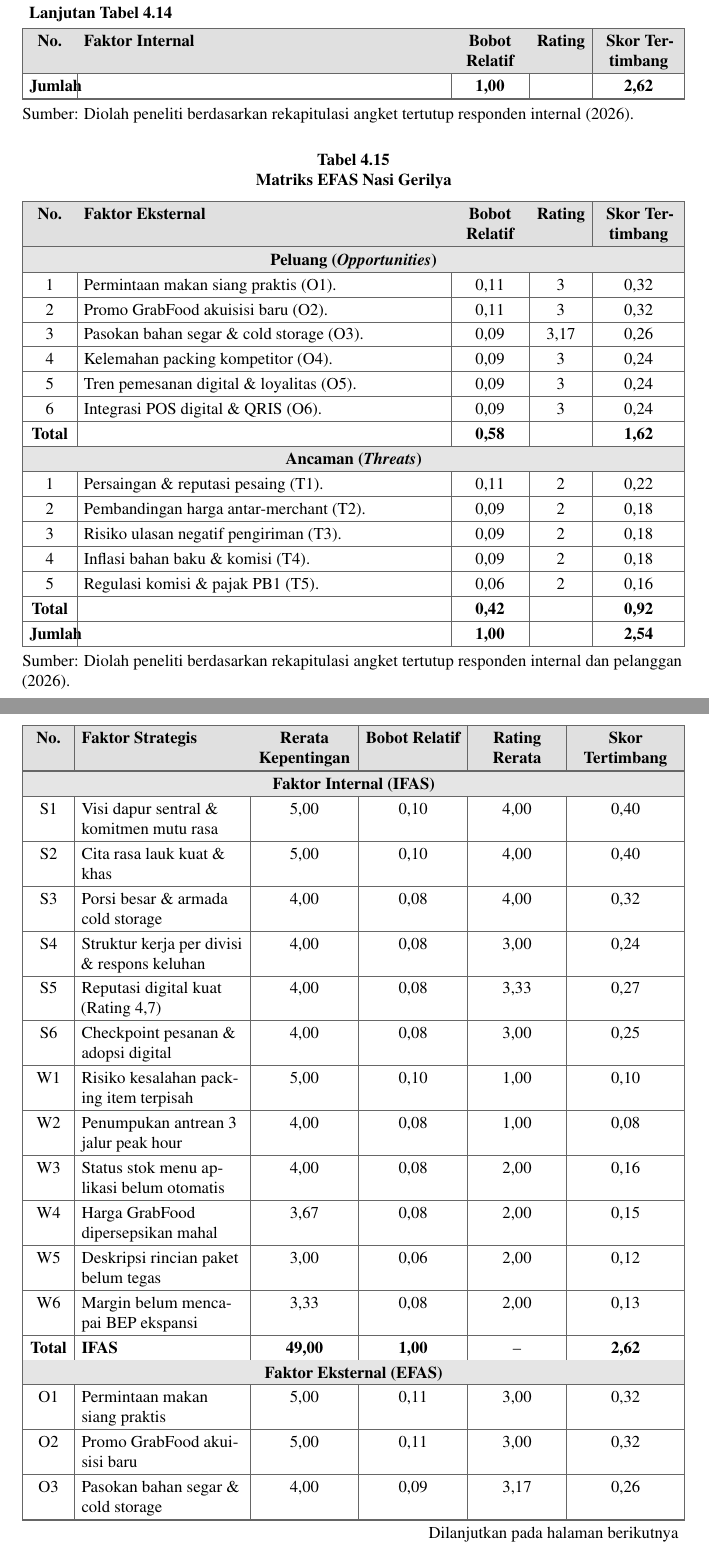
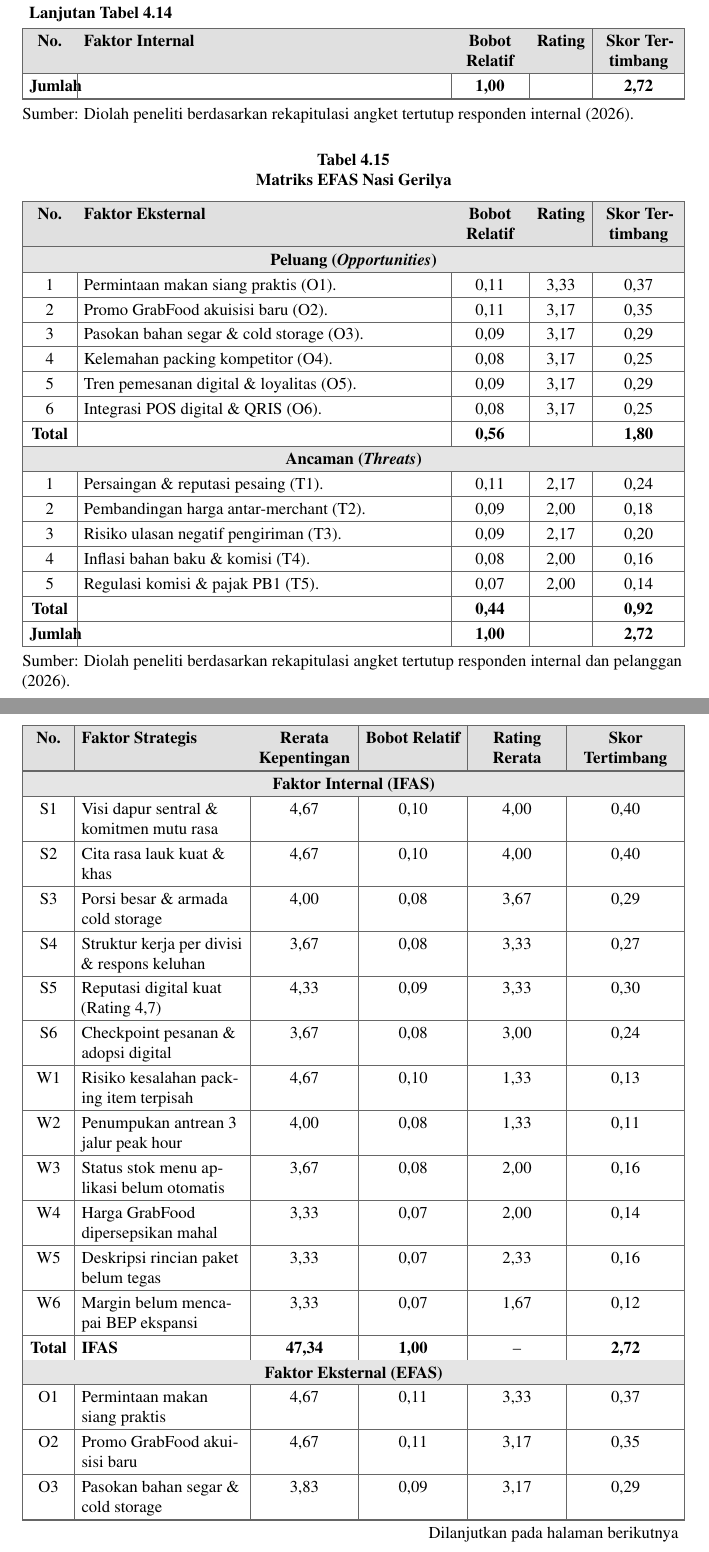
Before and after one commit to adrianaryaputra/skripsi-marsia, a LaTeX thesis (main.tex, which reads appendices/14-instrumen-dan-rekapitulasi-angket-ifas-efas.tex, chapters/04-hasil-dan-pembahasan.tex): two parts of pages 100 and 191 of 192 before the commit and two parts of pages 100 and 190 of 191 after it, joined at a grey line, cut so that both start at the same text. Compiled offline with pdfLaTeX.

Commit message:
feat(skripsi): penambahan foto wawancara pemilik dan pembaruan variasi skor responden IFAS & EFAS

```diff
--- a/appendices/14-instrumen-dan-rekapitulasi-angket-ifas-efas.tex
+++ b/appendices/14-instrumen-dan-rekapitulasi-angket-ifas-efas.tex
@@ -196,32 +196,32 @@ Tabel~\ref{tab:perhitungan-bobot-rating-skor-ifas-efas} menyajikan proses konver
 \bottomrule
 \endlastfoot
 \multicolumn{6}{|c|}{\cellcolor{black!10}\textbf{Faktor Internal (IFAS)}} \\ \hline
-S1 & Visi dapur sentral \& komitmen mutu rasa & 5,00 & 0,10 & 4,00 & 0,40 \\ \hline
-S2 & Cita rasa lauk kuat \& khas & 5,00 & 0,10 & 4,00 & 0,40 \\ \hline
-S3 & Porsi besar \& armada cold storage & 4,00 & 0,08 & 4,00 & 0,32 \\ \hline
-S4 & Struktur kerja per divisi \& respons keluhan & 4,00 & 0,08 & 3,00 & 0,24 \\ \hline
-S5 & Reputasi digital kuat (Rating 4,7) & 4,00 & 0,08 & 3,33 & 0,27 \\ \hline
-S6 & Checkpoint pesanan \& adopsi digital & 4,00 & 0,08 & 3,00 & 0,25 \\ \hline
-W1 & Risiko kesalahan packing item terpisah & 5,00 & 0,10 & 1,00 & 0,10 \\ \hline
-W2 & Penumpukan antrean 3 jalur peak hour & 4,00 & 0,08 & 1,00 & 0,08 \\ \hline
-W3 & Status stok menu aplikasi belum otomatis & 4,00 & 0,08 & 2,00 & 0,16 \\ \hline
-W4 & Harga GrabFood dipersepsikan mahal & 3,67 & 0,08 & 2,00 & 0,15 \\ \hline
-W5 & Deskripsi rincian paket belum tegas & 3,00 & 0,06 & 2,00 & 0,12 \\ \hline
-W6 & Margin belum mencapai BEP ekspansi & 3,33 & 0,08 & 2,00 & 0,13 \\ \hline
-\textbf{Total} & \textbf{IFAS} & \textbf{49,00} & \textbf{1,00} & -- & \textbf{2,62} \\ \hline
+S1 & Visi dapur sentral \& komitmen mutu rasa & 4,67 & 0,10 & 4,00 & 0,40 \\ \hline
+S2 & Cita rasa lauk kuat \& khas & 4,67 & 0,10 & 4,00 & 0,40 \\ \hline
+S3 & Porsi besar \& armada cold storage & 4,00 & 0,08 & 3,67 & 0,29 \\ \hline
+S4 & Struktur kerja per divisi \& respons keluhan & 3,67 & 0,08 & 3,33 & 0,27 \\ \hline
+S5 & Reputasi digital kuat (Rating 4,7) & 4,33 & 0,09 & 3,33 & 0,30 \\ \hline
+S6 & Checkpoint pesanan \& adopsi digital & 3,67 & 0,08 & 3,00 & 0,24 \\ \hline
+W1 & Risiko kesalahan packing item terpisah & 4,67 & 0,10 & 1,33 & 0,13 \\ \hline
+W2 & Penumpukan antrean 3 jalur peak hour & 4,00 & 0,08 & 1,33 & 0,11 \\ \hline
+W3 & Status stok menu aplikasi belum otomatis & 3,67 & 0,08 & 2,00 & 0,16 \\ \hline
+W4 & Harga GrabFood dipersepsikan mahal & 3,33 & 0,07 & 2,00 & 0,14 \\ \hline
+W5 & Deskripsi rincian paket belum tegas & 3,33 & 0,07 & 2,33 & 0,16 \\ \hline
+W6 & Margin belum mencapai BEP ekspansi & 3,33 & 0,07 & 1,67 & 0,12 \\ \hline
+\textbf{Total} & \textbf{IFAS} & \textbf{47,34} & \textbf{1,00} & -- & \textbf{2,72} \\ \hline
 \multicolumn{6}{|c|}{\cellcolor{black!10}\textbf{Faktor Eksternal (EFAS)}} \\ \hline
-O1 & Permintaan makan siang praktis & 5,00 & 0,11 & 3,00 & 0,32 \\ \hline
-O2 & Promo GrabFood akuisisi baru & 5,00 & 0,11 & 3,00 & 0,32 \\ \hline
-O3 & Pasokan bahan segar \& cold storage & 4,00 & 0,09 & 3,17 & 0,26 \\ \hline
-O4 & Kelemahan packing kompetitor & 4,00 & 0,09 & 3,00 & 0,24 \\ \hline
-O5 & Tren pemesanan digital \& loyalitas & 4,00 & 0,09 & 3,00 & 0,24 \\ \hline
-O6 & Integrasi POS digital \& QRIS & 4,00 & 0,09 & 3,00 & 0,24 \\ \hline
-T1 & Persaingan \& reputasi pesaing & 5,00 & 0,11 & 2,00 & 0,22 \\ \hline
-T2 & Pembandingan harga antar-merchant & 4,00 & 0,09 & 2,00 & 0,18 \\ \hline
-T3 & Risiko ulasan negatif pengiriman & 4,00 & 0,09 & 2,00 & 0,18 \\ \hline
-T4 & Inflasi bahan baku \& komisi & 4,00 & 0,09 & 2,00 & 0,18 \\ \hline
-T5 & Regulasi komisi \& pajak PB1 & 3,00 & 0,06 & 2,00 & 0,16 \\ \hline
-\textbf{Total} & \textbf{EFAS} & \textbf{46,00} & \textbf{1,00} & -- & \textbf{2,54} \\ \hline
+O1 & Permintaan makan siang praktis & 4,67 & 0,11 & 3,33 & 0,37 \\ \hline
+O2 & Promo GrabFood akuisisi baru & 4,67 & 0,11 & 3,17 & 0,35 \\ \hline
+O3 & Pasokan bahan segar \& cold storage & 3,83 & 0,09 & 3,17 & 0,29 \\ \hline
+O4 & Kelemahan packing kompetitor & 3,67 & 0,08 & 3,17 & 0,25 \\ \hline
+O5 & Tren pemesanan digital \& loyalitas & 3,83 & 0,09 & 3,17 & 0,29 \\ \hline
+O6 & Integrasi POS digital \& QRIS & 3,67 & 0,08 & 3,17 & 0,25 \\ \hline
+T1 & Persaingan \& reputasi pesaing & 4,67 & 0,11 & 2,17 & 0,24 \\ \hline
+T2 & Pembandingan harga antar-merchant & 4,17 & 0,09 & 2,00 & 0,18 \\ \hline
+T3 & Risiko ulasan negatif pengiriman & 3,83 & 0,09 & 2,17 & 0,20 \\ \hline
+T4 & Inflasi bahan baku \& komisi & 3,67 & 0,08 & 2,00 & 0,16 \\ \hline
+T5 & Regulasi komisi \& pajak PB1 & 3,17 & 0,07 & 2,00 & 0,14 \\ \hline
+\textbf{Total} & \textbf{EFAS} & \textbf{43,83} & \textbf{1,00} & -- & \textbf{2,72} \\ \hline
 \end{xltabular}
 \tablesource[\textwidth]{Diolah peneliti berdasarkan hasil rekapitulasi angket tertutup responden internal (IFAS) dan responden internal-pelanggan (EFAS) (2026).}
 \endgroup
--- a/chapters/04-hasil-dan-pembahasan.tex
+++ b/chapters/04-hasil-dan-pembahasan.tex
@@ -527,0 +523,3 @@ Penyusunan IFAS dan EFAS mengikuti prosedur pada Bagian~\ref{sec:bab3-teknik-ana
+        3 & Porsi besar \& armada cold storage (S3). & 0,08 & 3,67 & 0,29 \\ \hline
+        4 & Struktur kerja per divisi \& respons keluhan (S4). & 0,08 & 3,33 & 0,27 \\ \hline
+        5 & Reputasi digital kuat (Rating 4,7) (S5). & 0,09 & 3,33 & 0,30 \\ \hline
@@ -533,7 +529,11 @@ Penyusunan IFAS dan EFAS mengikuti prosedur pada Bagian~\ref{sec:bab3-teknik-ana
-        5 & Deskripsi rincian paket belum tegas (W5). & 0,06 & 2 & 0,12 \\ \hline
-        6 & Margin belum mencapai BEP ekspansi (W6). & 0,08 & 2 & 0,13 \\ \hline
-        \textbf{Total} & & \textbf{0,48} & & \textbf{0,74} \\ \hline
-        \textbf{Jumlah} & & \textbf{1,00} & & \textbf{2,62} \\ \hline
+        1 & Risiko kesalahan packing item terpisah (W1). & 0,10 & 1,33 & 0,13 \\ \hline
+        2 & Penumpukan antrean 3 jalur peak hour (W2). & 0,08 & 1,33 & 0,11 \\ \hline
+        3 & Status stok menu aplikasi belum otomatis (W3). & 0,08 & 2,00 & 0,16 \\ \hline
+        4 & Harga GrabFood dipersepsikan mahal (W4). & 0,07 & 2,00 & 0,14 \\ \hline
+        5 & Deskripsi rincian paket belum tegas (W5). & 0,07 & 2,33 & 0,16 \\ \hline
+        6 & Margin belum mencapai BEP ekspansi (W6). & 0,07 & 1,67 & 0,12 \\ \hline
+        \textbf{Total} & & \textbf{0,47} & & \textbf{0,82} \\ \hline
+        \textbf{Jumlah} & & \textbf{1,00} & & \textbf{2,72} \\ \hline
     \end{xltabular}
 \tablesource[\textwidth]{Diolah peneliti berdasarkan rekapitulasi angket tertutup responden internal (2026).}
 \endgroup
@@ -557,21 +557,21 @@ Penyusunan IFAS dan EFAS mengikuti prosedur pada Bagian~\ref{sec:bab3-teknik-ana
         \bottomrule
         \endlastfoot
         \multicolumn{5}{|c|}{\cellcolor{black!10}\textbf{Peluang (\textit{Opportunities})}} \\ \hline
-        1 & Permintaan makan siang praktis (O1). & 0,11 & 3 & 0,32 \\ \hline
-        2 & Promo GrabFood akuisisi baru (O2). & 0,11 & 3 & 0,32 \\ \hline
-        3 & Pasokan bahan segar \& cold storage (O3). & 0,09 & 3,17 & 0,26 \\ \hline
-        4 & Kelemahan packing kompetitor (O4). & 0,09 & 3 & 0,24 \\ \hline
-        5 & Tren pemesanan digital \& loyalitas (O5). & 0,09 & 3 & 0,24 \\ \hline
-        6 & Integrasi POS digital \& QRIS (O6). & 0,09 & 3 & 0,24 \\ \hline
-        \textbf{Total} & & \textbf{0,58} & & \textbf{1,62} \\ \hline
+        1 & Permintaan makan siang praktis (O1). & 0,11 & 3,33 & 0,37 \\ \hline
+        2 & Promo GrabFood akuisisi baru (O2). & 0,11 & 3,17 & 0,35 \\ \hline
+        3 & Pasokan bahan segar \& cold storage (O3). & 0,09 & 3,17 & 0,29 \\ \hline
+        4 & Kelemahan packing kompetitor (O4). & 0,08 & 3,17 & 0,25 \\ \hline
+        5 & Tren pemesanan digital \& loyalitas (O5). & 0,09 & 3,17 & 0,29 \\ \hline
+        6 & Integrasi POS digital \& QRIS (O6). & 0,08 & 3,17 & 0,25 \\ \hline
+        \textbf{Total} & & \textbf{0,56} & & \textbf{1,80} \\ \hline
         \multicolumn{5}{|c|}{\cellcolor{black!10}\textbf{Ancaman (\textit{Threats})}} \\ \hline
-        1 & Persaingan \& reputasi pesaing (T1). & 0,11 & 2 & 0,22 \\ \hline
-        2 & Pembandingan harga antar-merchant (T2). & 0,09 & 2 & 0,18 \\ \hline
-        3 & Risiko ulasan negatif pengiriman (T3). & 0,09 & 2 & 0,18 \\ \hline
-        4 & Inflasi bahan baku \& komisi (T4). & 0,09 & 2 & 0,18 \\ \hline
-        5 & Regulasi komisi \& pajak PB1 (T5). & 0,06 & 2 & 0,16 \\ \hline
-        \textbf{Total} & & \textbf{0,42} & & \textbf{0,92} \\ \hline
-        \textbf{Jumlah} & & \textbf{1,00} & & \textbf{2,54} \\ \hline
+        1 & Persaingan \& reputasi pesaing (T1). & 0,11 & 2,17 & 0,24 \\ \hline
+        2 & Pembandingan harga antar-merchant (T2). & 0,09 & 2,00 & 0,18 \\ \hline
+        3 & Risiko ulasan negatif pengiriman (T3). & 0,09 & 2,17 & 0,20 \\ \hline
+        4 & Inflasi bahan baku \& komisi (T4). & 0,08 & 2,00 & 0,16 \\ \hline
+        5 & Regulasi komisi \& pajak PB1 (T5). & 0,07 & 2,00 & 0,14 \\ \hline
+        \textbf{Total} & & \textbf{0,44} & & \textbf{0,92} \\ \hline
+        \textbf{Jumlah} & & \textbf{1,00} & & \textbf{2,72} \\ \hline
     \end{xltabular}
 \tablesource[\textwidth]{Diolah peneliti berdasarkan rekapitulasi angket tertutup responden internal dan pelanggan (2026).}
 \endgroup
@@ -597,32 +597,32 @@ Justifikasi bobot disajikan secara rinci pada Tabel~\ref{tab:justifikasi-bobot-i
         \bottomrule
         \endlastfoot
         \multicolumn{4}{|c|}{\cellcolor{black!10}\textbf{IFAS: Kekuatan (\textit{Strengths})}} \\ \hline
-        1 & Visi \& Mutu Rasa (S1) & 0,10 & Visi dapur sentral dan komitmen mutu rasa dinilai sangat tinggi (rata-rata kepentingan 5,00) karena menjadi fondasi utama menjaga standar produk dan arah ekspansi usaha. \\ \hline
-        2 & Cita Rasa Lauk (S2) & 0,10 & Cita rasa lauk kuat dan khas dinilai sangat tinggi (rata-rata kepentingan 5,00) sebagai daya tarik utama yang paling berpengaruh terhadap \textit{trial} dan \textit{repeat order}. \\ \hline
+        1 & Visi \& Mutu Rasa (S1) & 0,10 & Visi dapur sentral dan komitmen mutu rasa dinilai sangat tinggi (rata-rata kepentingan 4,67) karena menjadi fondasi utama menjaga standar produk dan arah ekspansi usaha. \\ \hline
+        2 & Cita Rasa Lauk (S2) & 0,10 & Cita rasa lauk kuat dan khas dinilai sangat tinggi (rata-rata kepentingan 4,67) sebagai daya tarik utama yang paling berpengaruh terhadap \textit{trial} dan \textit{repeat order}. \\ \hline
         3 & Porsi \& Cold Storage (S3) & 0,08 & Porsi makanan yang besar serta dukungan armada cold storage membentuk persepsi nilai yang tinggi bagi pelanggan dan menjaga kualitas bahan segar. \\ \hline
         4 & Struktur SDM \& Layanan (S4) & 0,08 & Pembagian struktur kerja per divisi dan respons keluhan pelanggan penting dalam mendukung efisiensi operasional dan menangani komplain layanan. \\ \hline
-        5 & Reputasi Digital (S5) & 0,08 & Rating 4,7 di GrabFood menjadi sinyal kepercayaan digital yang sangat penting untuk meyakinkan pelanggan baru sebelum \textit{checkout}. \\ \hline
+        5 & Reputasi Digital (S5) & 0,09 & Rating 4,7 di GrabFood menjadi sinyal kepercayaan digital yang sangat penting untuk meyakinkan pelanggan baru sebelum \textit{checkout}. \\ \hline
         6 & Checkpoint \& Sistem (S6) & 0,08 & Checkpoint pesanan dan adopsi digital berfungsi sebagai pengontrol akurasi pesanan online serta regenerasi proses kerja. \\ \hline
         \multicolumn{4}{|c|}{\cellcolor{black!10}\textbf{IFAS: Kelemahan (\textit{Weaknesses})}} \\ \hline
-        1 & Packing Item Terpisah (W1) & 0,10 & Kerawanan packing item terpisah saat jam ramai diberi bobot tertinggi (5,00) karena berdampak langsung pada komplain, ulasan negatif, dan kepuasan pelanggan. \\ \hline
+        1 & Packing Item Terpisah (W1) & 0,10 & Kerawanan packing item terpisah saat jam ramai diberi bobot tertinggi (rata-rata 4,67) karena berdampak langsung pada komplain, ulasan negatif, dan kepuasan pelanggan. \\ \hline
         2 & Antrean Peak Hour (W2) & 0,08 & Penumpukan antrean tiga jalur saat jam sibuk memengaruhi waktu tunggu driver, estimasi pengantaran, serta potensi pembatalan pesanan. \\ \hline
         3 & Stok Belum Otomatis (W3) & 0,08 & Pembaruan status ketersediaan stok yang belum otomatis berisiko menyebabkan pesanan batal atau keraguan pelanggan saat memilih menu. \\ \hline
-        4 & Persepsi Harga (W4) & 0,08 & Persepsi harga mahal di GrabFood membatasi konversi transaksi pelanggan tanpa promo serta menekan nilai pembelian jika tidak diimbangi komunikasi porsi. \\ \hline
-        5 & Deskripsi Paket (W5) & 0,06 & Deskripsi rincian paket menu yang belum tegas menimbulkan ketidakjelasan informasi bagi pelanggan yang pertama kali memesan. \\ \hline
-        6 & Margin BEP (W6) & 0,08 & Keterbatasan margin yang belum mencapai titik impas (BEP) ekspansi menahan Kecepatan pembukaan cabang dan pengembangan usaha. \\ \hline
+        4 & Persepsi Harga (W4) & 0,07 & Persepsi harga mahal di GrabFood membatasi konversi transaksi pelanggan tanpa promo serta menekan nilai pembelian jika tidak diimbangi komunikasi porsi. \\ \hline
+        5 & Deskripsi Paket (W5) & 0,07 & Deskripsi rincian paket menu yang belum tegas menimbulkan ketidakjelasan informasi bagi pelanggan yang pertama kali memesan. \\ \hline
+        6 & Margin BEP (W6) & 0,07 & Keterbatasan margin yang belum mencapai titik impas (BEP) ekspansi menahan Kecepatan pembukaan cabang dan pengembangan usaha. \\ \hline
         \multicolumn{4}{|c|}{\cellcolor{black!10}\textbf{EFAS: Peluang (\textit{Opportunities})}} \\ \hline
-        1 & Makan Siang (O1) & 0,11 & Peluang permintaan makan siang praktis tinggi diberi bobot sangat tinggi (5,00) karena merupakan segmen pasar terbesar bagi pekerja dan mahasiswa. \\ \hline
+        1 & Makan Siang (O1) & 0,11 & Peluang permintaan makan siang praktis tinggi diberi bobot sangat tinggi (rata-rata 4,67) karena merupakan segmen pasar terbesar bagi pekerja dan mahasiswa. \\ \hline
         2 & Promo GrabFood (O2) & 0,11 & Fitur promo platform GrabFood sangat efektif menarik pelanggan baru yang melakukan akuisisi uji coba (\textit{trial}). \\ \hline
         3 & Pasokan Bahan (O3) & 0,09 & Ketersediaan pasokan bahan segar dan dukungan cold storage dari pemasok memastikan kelancaran produksi dan kestabilan rasa. \\ \hline
-        4 & Packing Kompetitor (O4) & 0,09 & Kelemahan kemasan pesaing memberi ruang diferensiasi bagi Nasi Gerilya untuk menonjolkan kerapian dan keamanan packing. \\ \hline
+        4 & Packing Kompetitor (O4) & 0,08 & Kelemahan kemasan pesaing memberi ruang diferensiasi bagi Nasi Gerilya untuk menonjolkan kerapian dan keamanan packing. \\ \hline
         5 & Perilaku Digital (O5) & 0,09 & Perubahan gaya hidup ke pemesanan online membuka peluang membangun hubungan loyalitas digital secara langsung. \\ \hline
-        6 & POS Digital \& QRIS (O6) & 0,09 & Integrasi sistem POS digital dan QRIS mempermudah pencatatan transaksi serta mempercepat layanan pesan-antar. \\ \hline
+        6 & POS Digital \& QRIS (O6) & 0,08 & Integrasi sistem POS digital dan QRIS mempermudah pencatatan transaksi serta mempercepat layanan pesan-antar. \\ \hline
         \multicolumn{4}{|c|}{\cellcolor{black!10}\textbf{EFAS: Ancaman (\textit{Threats})}} \\ \hline
         1 & Reputasi Pesaing (T1) & 0,11 & Tingginya reputasi digital dan persaingan ketat dari kompetitor sejenis di platform menjadi ancaman utama yang menekan posisi toko. \\ \hline
         2 & Pembandingan Harga (T2) & 0,09 & Kemudahan pelanggan membandingkan harga antar-merchant dapat memicu sensitivitas harga dan perpindahan ke merchant lain. \\ \hline
         3 & Risk Ulasan Negatif (T3) & 0,09 & Risiko ulasan negatif akibat kesalahan kecil pengiriman atau item kurang mengancam rating toko secara langsung. \\ \hline
-        4 & Inflasi Bahan \& Komisi (T4) & 0,09 & Inflasi harga bahan baku serta skema komisi platform menekan margin keuntungan usaha secara menyeluruh. \\ \hline
-        5 & Regulasi \& Pajak (T5) & 0,06 & Ketentuan regulasi komisi platform dan pajak daerah PB1 memengaruhi penetapan harga akhir di aplikasi. \\ \hline
+        4 & Inflasi Bahan \& Komisi (T4) & 0,08 & Inflasi harga bahan baku serta skema komisi platform menekan margin keuntungan usaha secara menyeluruh. \\ \hline
+        5 & Regulasi \& Pajak (T5) & 0,07 & Ketentuan regulasi komisi platform dan pajak daerah PB1 memengaruhi penetapan harga akhir di aplikasi. \\ \hline
     \end{xltabular}
 \tablesource[\textwidth]{Diolah peneliti berdasarkan hasil rekapitulasi angket tertutup responden internal dan pelanggan (2026).}
 \endgroup
```
Also changed, not shown: appendices/04-dokumentasi-wawancara-lapangan.tex (+12 -3 lines), chapters/05-penutup.tex (+5 -5 lines), resource/05-fieldwork/01-wawancara/20260706-wawancara-pemilik/wawncararichard.jpg (added), appendices/14-instrumen-dan-rekapitulasi-angket-ifas-efas.tex (50 more changed lines), chapters/04-hasil-dan-pembahasan.tex (45 more changed lines), 1 other file.
